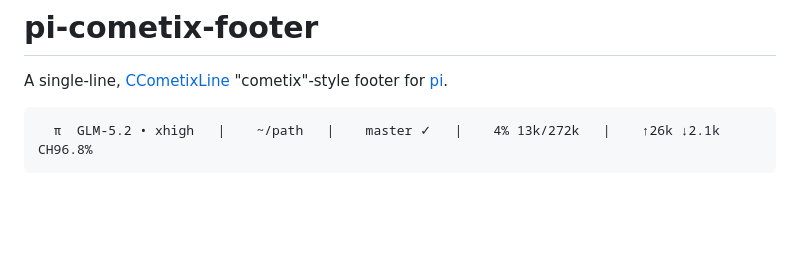
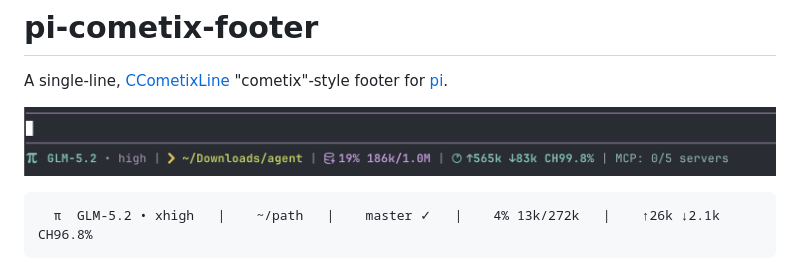
Before and after one commit to Xichun123/pi-cometix-footer, a Markdown page: README.md, the part around the change. GitHub-like rendering; pictures changed too: assets/demo.png (added); blank space fills up the shorter version.

Commit message:
v1.0.1: add demo screenshot

````diff
--- a/README.md
+++ b/README.md
@@ -1,6 +1,8 @@
 # pi-cometix-footer
 
 A single-line, [CCometixLine](https://github.com/Haleclipse/CCometixLine) "cometix"-style footer for [pi](https://pi.dev).
+
+![cometix footer demo](assets/demo.png)
 
 ```
   π  GLM-5.2 • xhigh   |    ~/path   |    master ✓   |    4% 13k/272k   |    ↑26k ↓2.1k CH96.8%
````
Also changed, not shown: 1 other file.
